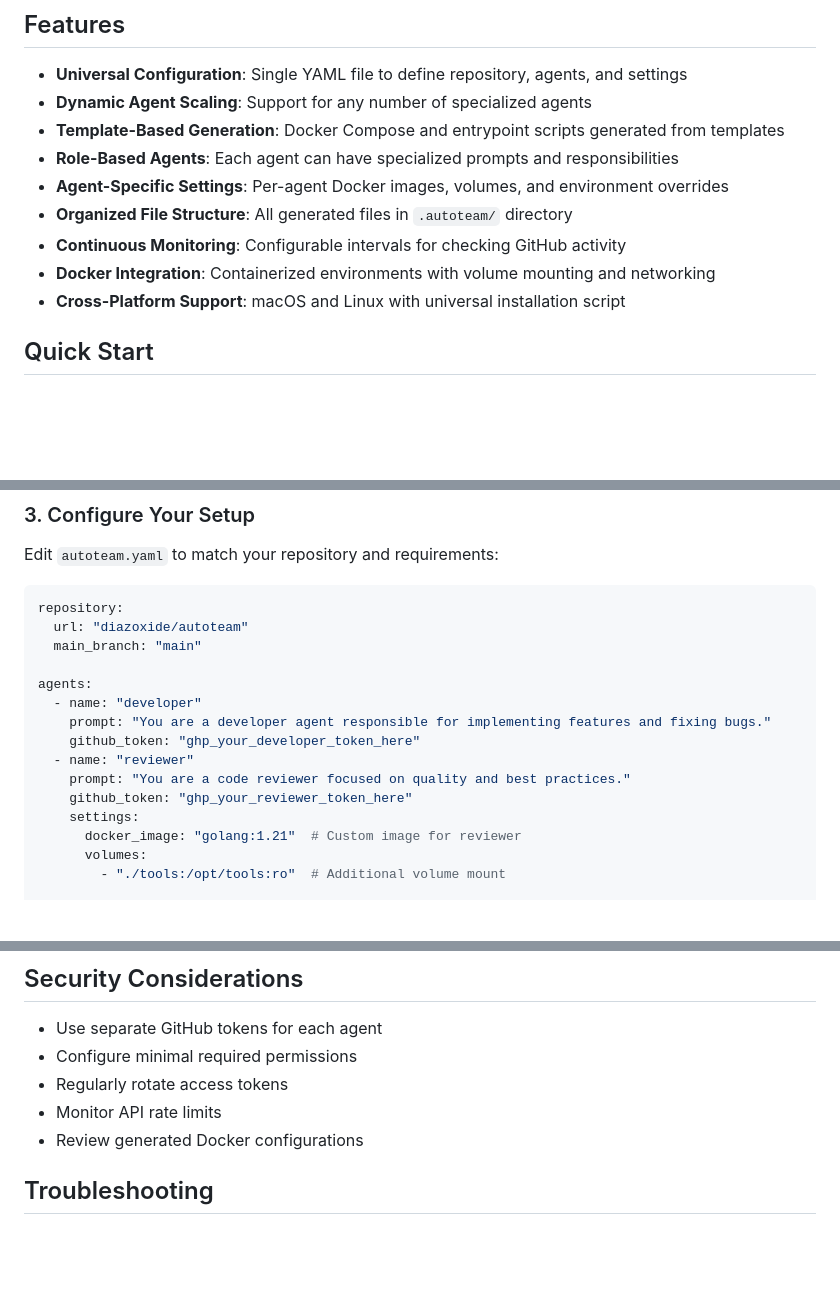
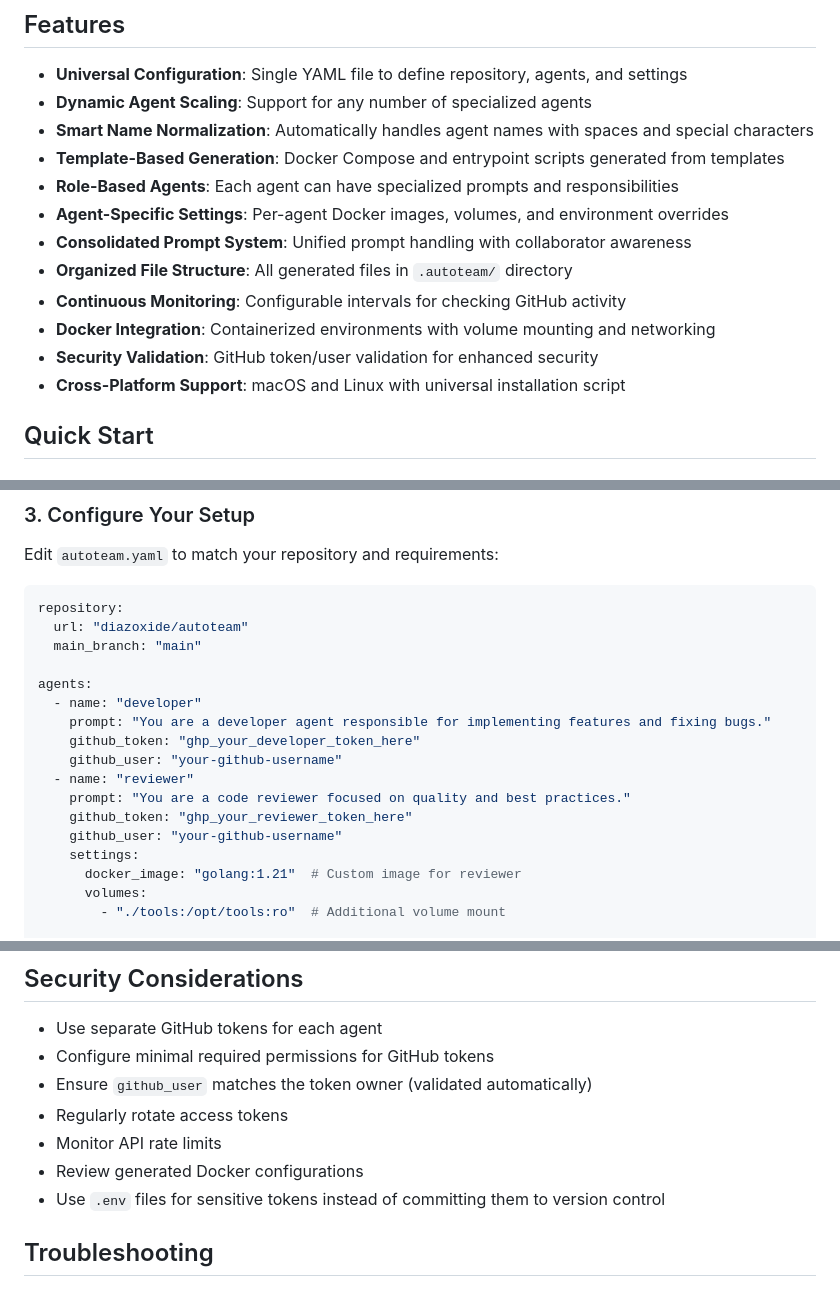
Before and after one commit to diazoxide/autoteam, a Markdown page: README.md, 3 parts joined by grey strips. Rendered like a GitHub page; blank space fills up the shorter version.

```diff
--- a/README.md
+++ b/README.md
@@ -10,12 +10,15 @@ AutoTeam is a configurable system that deploys AI agents to automatically handle
 
 - **Universal Configuration**: Single YAML file to define repository, agents, and settings
 - **Dynamic Agent Scaling**: Support for any number of specialized agents
+- **Smart Name Normalization**: Automatically handles agent names with spaces and special characters
 - **Template-Based Generation**: Docker Compose and entrypoint scripts generated from templates
 - **Role-Based Agents**: Each agent can have specialized prompts and responsibilities
 - **Agent-Specific Settings**: Per-agent Docker images, volumes, and environment overrides
+- **Consolidated Prompt System**: Unified prompt handling with collaborator awareness
 - **Organized File Structure**: All generated files in `.autoteam/` directory
 - **Continuous Monitoring**: Configurable intervals for checking GitHub activity
 - **Docker Integration**: Containerized environments with volume mounting and networking
+- **Security Validation**: GitHub token/user validation for enhanced security
 - **Cross-Platform Support**: macOS and Linux with universal installation script
 
 ## Quick Start
@@ -63,9 +66,11 @@ agents:
   - name: "developer"
     prompt: "You are a developer agent responsible for implementing features and fixing bugs."
     github_token: "ghp_your_developer_token_here"
+    github_user: "your-github-username"
   - name: "reviewer"
     prompt: "You are a code reviewer focused on quality and best practices."
     github_token: "ghp_your_reviewer_token_here"
+    github_user: "your-github-username"
     settings:
       docker_image: "golang:1.21"  # Custom image for reviewer
       volumes:
@@ -275,10 +312,12 @@ See `make help` for all available targets.
 ## Security Considerations
 
 - Use separate GitHub tokens for each agent
-- Configure minimal required permissions
+- Configure minimal required permissions for GitHub tokens
+- Ensure `github_user` matches the token owner (validated automatically)
 - Regularly rotate access tokens
 - Monitor API rate limits
 - Review generated Docker configurations
+- Use `.env` files for sensitive tokens instead of committing them to version control
 
 ## Troubleshooting
 
```
Also changed, not shown: other parts of README.md (+35 -3 lines).
